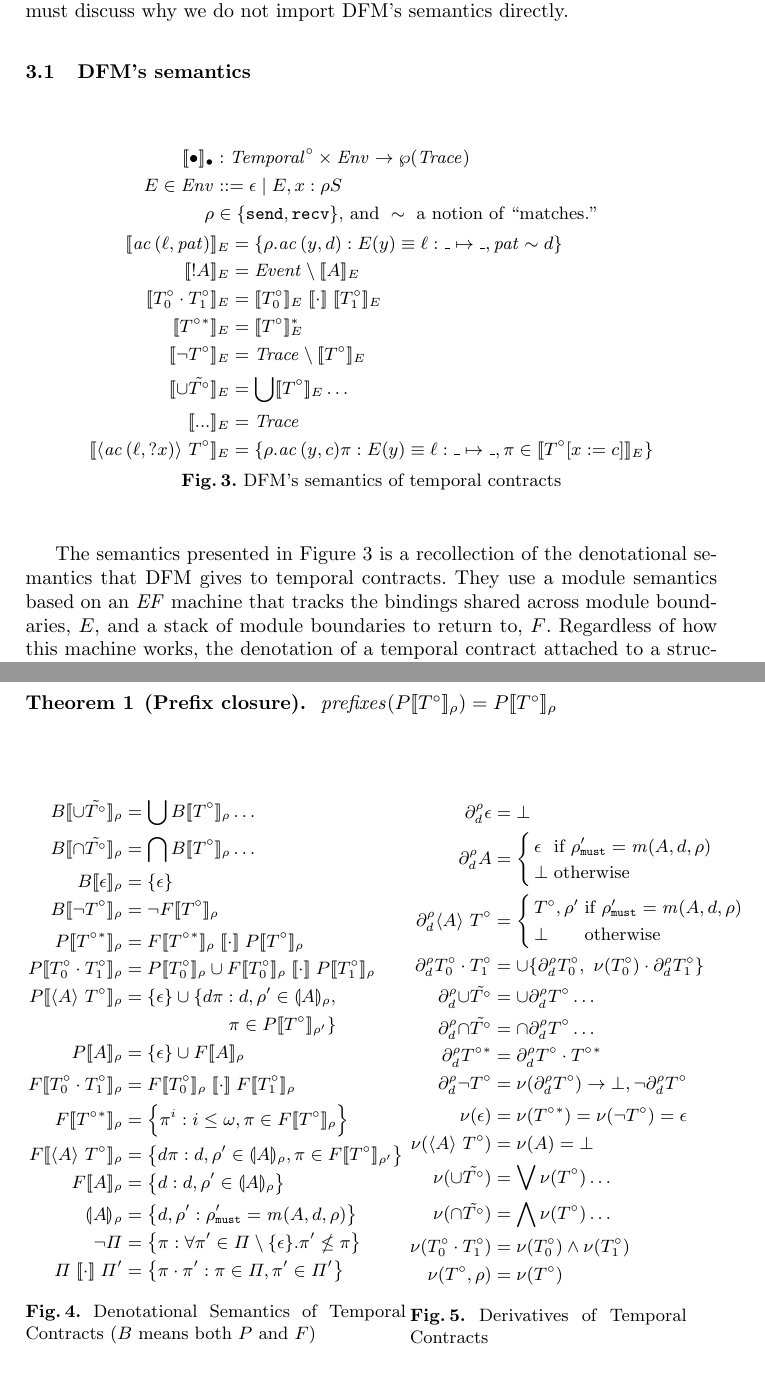
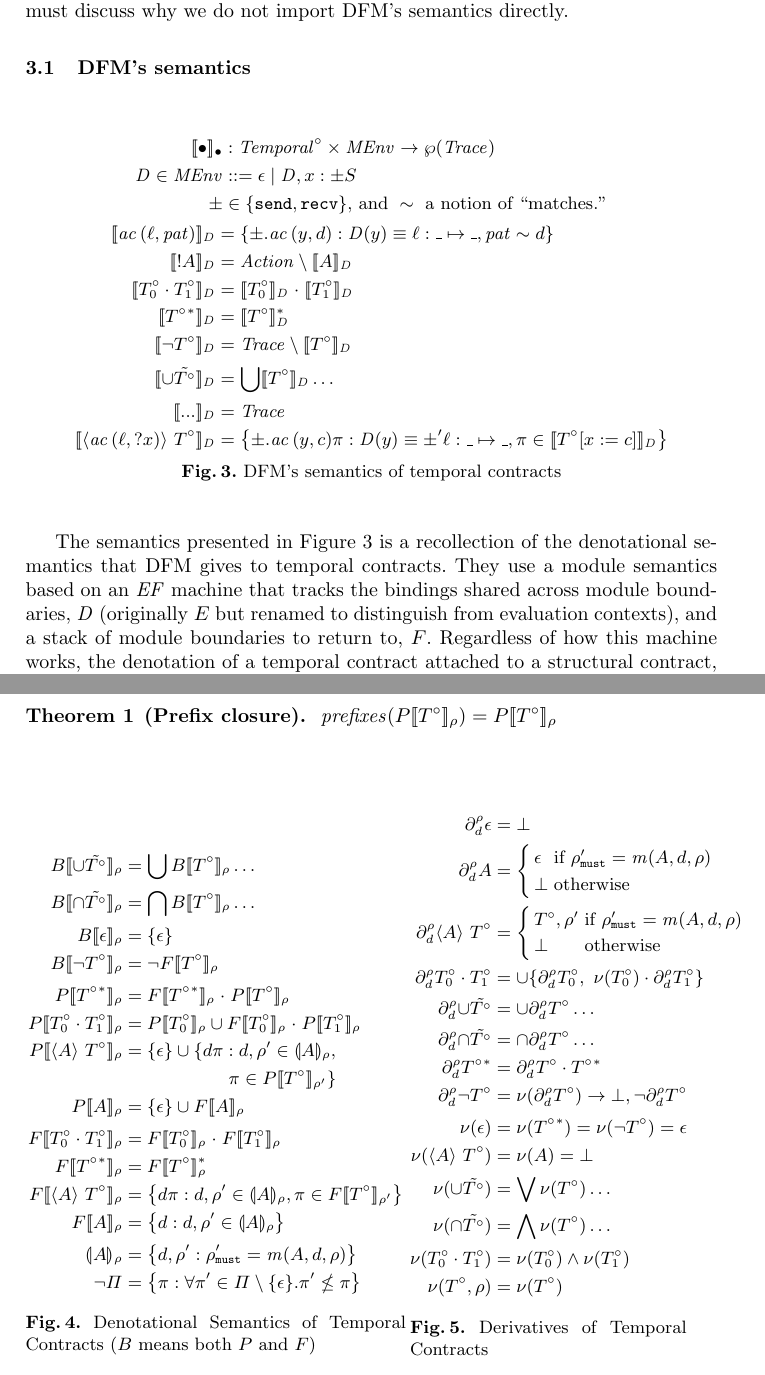
Before and after one commit to deeglaze/temporal-aam, a LaTeX thesis (paperllncs.tex, which reads preamble.tex, tconsem.tex): two parts of pages 5 and 7 of 16, joined at a grey line, cut so that both start at the same text. Compiled offline with pdfLaTeX.

Commit message:
Incorporated some comments on rebindings and inconsistencies.

```diff
--- a/preamble.tex
+++ b/preamble.tex
@@ -35,6 +35,8 @@
 \newcommand*{\ary}{\mathit{ary}}
 
 \newcommand*{\self}{\mathit{self}}
+\newcommand*{\msendrec}{\pm}
+
 
 \newcommand*{\mbindenv}{\gamma}
 \newcommand*{\menvs}{\isset{\menv}}
@@ -325,6 +327,8 @@
 
 \newcommand*{\TConEnvStack}{\mathit{Following}}
 \newcommand*{\BindEnv}{\mathit{BEnv}}
+\newcommand*{\MEnv}{\mathit{MEnv}}
+\newcommand*{\mmenv}{\mathit{D}}
 
 \newcommand*{\Name}{\mathit{Name}}
 
--- a/tconsem.tex
+++ b/tconsem.tex
@@ -11,29 +11,29 @@ But first, we must discuss why we do not import \dfm's semantics directly.
 \setlength{\abovedisplayshortskip}{0pt}
 \setlength{\belowdisplayshortskip}{8pt}
   \begin{align*}
-    \denotedfm{\bullet}{\bullet} &: \TContract^\circ \times \Env \to \wp(\mathit{Trace})
+    \denotedfm{\bullet}{\bullet} &: \TContract^\circ \times \MEnv \to \wp(\mathit{Trace})
     \\
-    E \in \Env &::= \epsilon \alt E, \mvar : \rho \mscon
+    \mmenv \in \MEnv &::= \epsilon \alt \mmenv, \mvar : \msendrec \mscon
     \\
-    \rho &\in \setof{{\tt send}, {\tt recv}} \text{, and }\sim \text{ a notion of ``matches.''}
+    \msendrec &\in \setof{{\tt send}, {\tt recv}} \text{, and }\sim \text{ a notion of ``matches.''}
   \end{align*}
   \begin{align*}
-    \denotedfm{\scevdfm{\mtoplevelname}{\mvpat}}{E} &=
-      \setbuild{\rho.\scevdfm{y}{d}}{E(y) \equiv \sarr{\mtoplevelname}{\_}{\_}, \mvpat \sim d}
+    \denotedfm{\scevdfm{\mtoplevelname}{\mvpat}}{\mmenv} &=
+      \setbuild{\msendrec.\scevdfm{y}{d}}{\mmenv(y) \equiv \sarr{\mtoplevelname}{\_}{\_}, \mvpat \sim d}
     \\
-    \denotedfm{\snonevent{\mevent}}{E} &= \Event \setminus \denotedfm{\mevent}{E}
+    \denotedfm{\snonevent{\mevent}}{\mmenv} &= \Action \setminus \denotedfm{\mevent}{\mmenv}
     \\
-    \denotedfm{\stseq{\motcon_0}{\motcon_1}}{E} &= \denotedfm{\motcon_0}{E} \semseq \denotedfm{\motcon_1}{E}
+    \denotedfm{\stseq{\motcon_0}{\motcon_1}}{\mmenv} &= \denotedfm{\motcon_0}{\mmenv} \mathrel{\cdot} \denotedfm{\motcon_1}{\mmenv}
     \\
-    \denotedfm{\stmany{\motcon{}}}{E} &= \stmany{\denotedfm{\motcon}{E}}
+    \denotedfm{\stmany{\motcon{}}}{\mmenv} &= \stmany{\denotedfm{\motcon}{\mmenv}}
     \\
-    \denotedfm{\stnot{\motcon}}{E} &= \mathit{Trace} \setminus \denotedfm{\motcon}{E}
+    \denotedfm{\stnot{\motcon}}{\mmenv} &= \mathit{Trace} \setminus \denotedfm{\motcon}{\mmenv}
     \\
-    \denotedfm{\stOr{\isset{\motcon}}}{E} &= \bigcup\denotedfm{\motcon}{E}\ldots
+    \denotedfm{\stOr{\isset{\motcon}}}{\mmenv} &= \bigcup\denotedfm{\motcon}{\mmenv}\ldots
     \\
-    \denotedfm{\sddd}{E} &= \mathit{Trace}
+    \denotedfm{\sddd}{\mmenv} &= \mathit{Trace}
     \\
-    \denotedfm{\stbind{\scevdfm{\mtoplevelname}{? \mvar}}{\motcon}}{E} &= \setbuild{\rho.\scevdfm{y}{c}\mtrace}{E(y) \equiv \sarr{\mtoplevelname}{\_}{\_}, \mtrace \in \denotedfm{\motcon[\mvar := c]}{E}}
+    \denotedfm{\stbind{\scevdfm{\mtoplevelname}{? \mvar}}{\motcon}}{\mmenv} &= \setbuild{\msendrec.\scevdfm{y}{c}\mtrace}{\mmenv(y) \equiv \msendrec'\sarr{\mtoplevelname}{\_}{\_}, \mtrace \in \denotedfm{\motcon[\mvar := c]}{\mmenv}}
   \end{align*}
   \caption{\dfm's semantics of temporal contracts}
   \label{fig:dfm-semantics}
@@ -41,7 +41,7 @@ But first, we must discuss why we do not import \dfm's semantics directly.
 %
 The semantics presented in \autoref{fig:dfm-semantics} is a recollection of the denotational semantics that \dfm{} gives to temporal contracts.
 %
-They use a module semantics based on an $\mathit{EF}$ machine that tracks the bindings shared across module boundaries, $E$, and a stack of module boundaries to return to, $F$.
+They use a module semantics based on an $\mathit{EF}$ machine that tracks the bindings shared across module boundaries, $\mmenv$ (originally $E$ but renamed to distinguish from evaluation contexts), and a stack of module boundaries to return to, $F$.
 %
 Regardless of how this machine works, the denotation of a temporal contract attached to a structural contract, $\denote{\mscon\ {\tt where}\ \motcon}$, is generated by traces of $\mathit{EF}$ that are driven by sent or received calls and return actions (roughly):
 \begin{align*}
@@ -147,12 +147,12 @@ It is easy enough to amend the structural contracts to reflect the fact that a b
       \semneg{\denotetconfulle{\motcon}{\menv}}
       \\[2pt]
       \denotetcone{\stmany{\motcon{}}}{\menv} &=
-      \denotetconfulle{\stmany{\motcon{}}}{\menv} \semseq
+      \denotetconfulle{\stmany{\motcon{}}}{\menv} \mathrel{\cdot}
       \denotetcone{\motcon}{\menv}
       \\
       \denotetcone{\stseq{\motcon_0}{\motcon_1}}{\menv} &=
       \denotetcone{\motcon_0}{\menv} \cup
-      \denotetconfulle{\motcon_0}{\menv}\semseq
+      \denotetconfulle{\motcon_0}{\menv}\mathrel{\cdot}
       \denotetcone{\motcon_1}{\menv}
       \\
      \denotetcone{\stbind{\mevent}{\motcon}}{\menv} &=
@@ -163,12 +163,10 @@ It is easy enough to amend the structural contracts to reflect the fact that a b
       \denotetcone{\mevent}{\menv} &= \setof{\epsilon}\cup\denotetconfulle{\mevent}{\menv}
       \\[2pt]
       \denotetconfulle{\stseq{\motcon_0}{\motcon_1}}{\menv} &=
-      \denotetconfulle{\motcon_0}{\menv} \semseq
+      \denotetconfulle{\motcon_0}{\menv} \mathrel{\cdot}
       \denotetconfulle{\motcon_1}{\menv}
       \\
-      \denotetconfulle{\stmany{\motcon{}}}{\menv} &=
-      \setbuild{\mtrace^i}{i \le \omega, \mtrace \in
-        \denotetconfulle{\motcon}{\menv}}
+      \denotetconfulle{\stmany{\motcon{}}}{\menv} &= \denotetconfulle{\motcon}{\menv}^*
       \\
      \denotetconfulle{\stbind{\mevent}{\motcon}}{\menv} &=
      \setbuild{\mdata \mtrace}{\mdata,\menv' \in \denoteevent{\mevent}{\menv}, \mtrace \in \denotetconfulle{\motcon}{\menv'}}
```
Also changed, not shown: overview.tex (+3 -2 lines), tconsem.tex (11 more changed lines).
